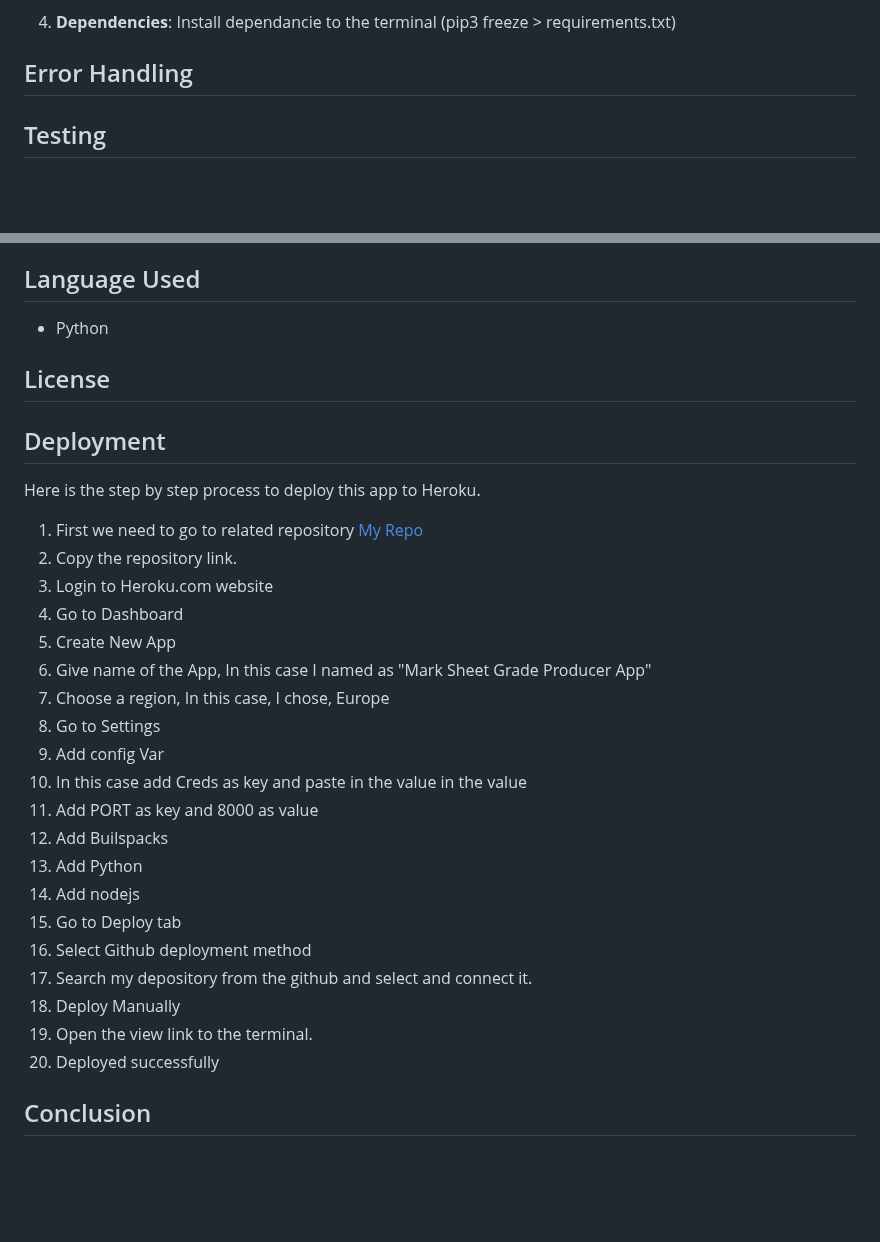
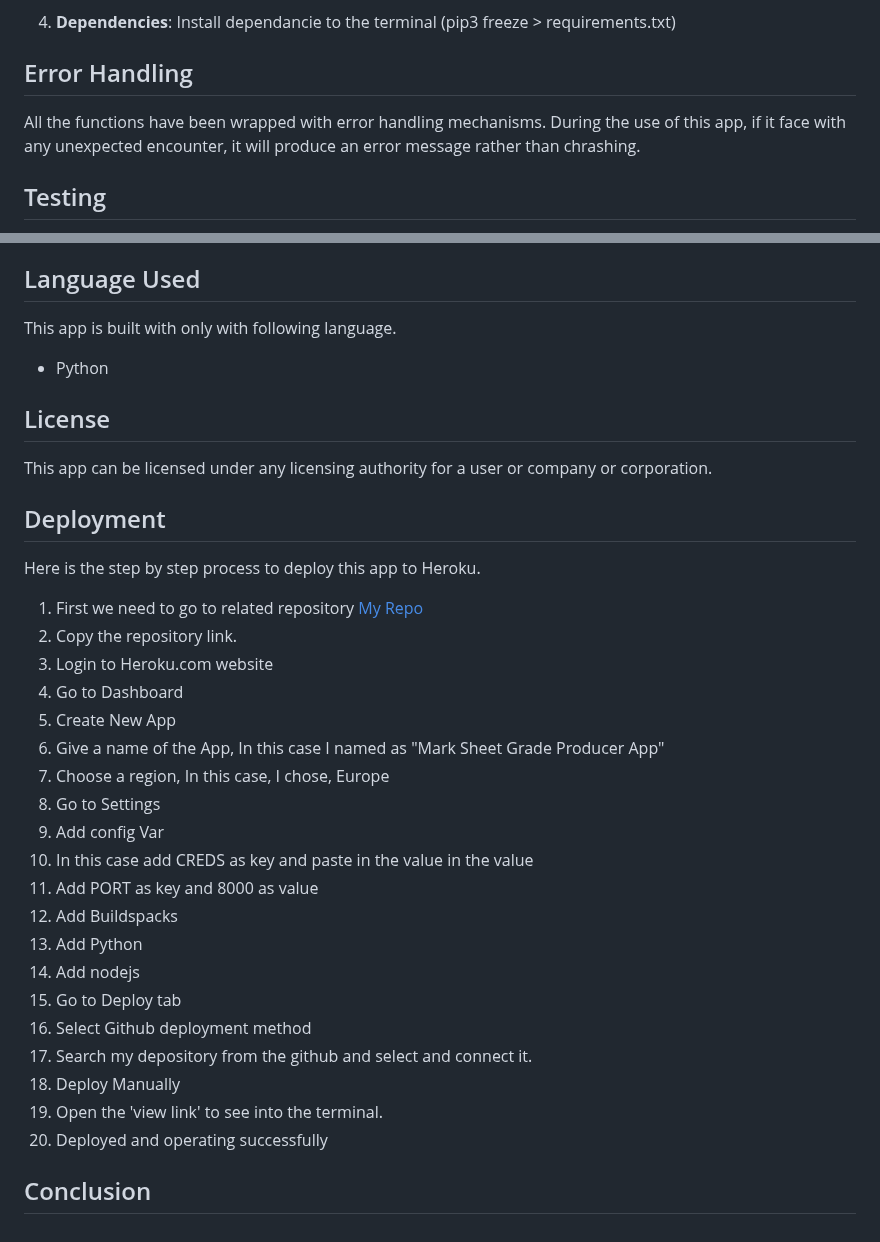
Before and after one commit to AbdurRahimB/MyPythonProject, a Markdown page: README.md, 2 parts joined by grey strips. Rendered like a GitHub page; blank space fills up the shorter version.

Commit message:
Add further information in the README file

```diff
--- a/README.md
+++ b/README.md
@@ -67,7 +67,7 @@ install the libraries to the python terminal (pip install gspread google-auth)
 
 ## Error Handling
 
-
+All the functions have been wrapped with error handling mechanisms. During the use of this app, if it face with any unexpected encounter, it will produce an error message rather than chrashing.
 
 ## Testing
 
@@ -113,10 +113,13 @@ I gained a lot of knowledge from doing the Python programme with [Code Institute
 
 ## Language Used
 
+This app is built with only with following language.
   + Python
 
 
 ## License
+
+This app can be licensed under any licensing authority for a user or company or corporation.
 
 ## Deployment
 
@@ -126,20 +129,20 @@ Here is the step by step process to deploy this app to Heroku.
 3. Login to Heroku.com website
 4. Go to Dashboard
 5. Create New App
-6. Give name of the App, In this case I named as "Mark Sheet Grade Producer App"
+6. Give a name of the App, In this case I named as "Mark Sheet Grade Producer App"
 7. Choose a region, In this case, I chose, Europe
 8. Go to Settings
 9. Add config Var
-10. In this case add Creds as key and paste in the value in the value
+10. In this case add CREDS as key and paste in the value in the value
 11. Add PORT as key and 8000 as value
-12. Add Builspacks
+12. Add Buildspacks
 13. Add Python
 14. Add nodejs
 15. Go to Deploy tab
 16. Select Github deployment method
 17. Search my depository from the github and select and connect it.
 18. Deploy Manually
-19. Open the view link to the terminal.
-20. Deployed successfully
+19. Open the 'view link' to see into the terminal.
+20. Deployed and operating successfully
 
 ## Conclusion
```
